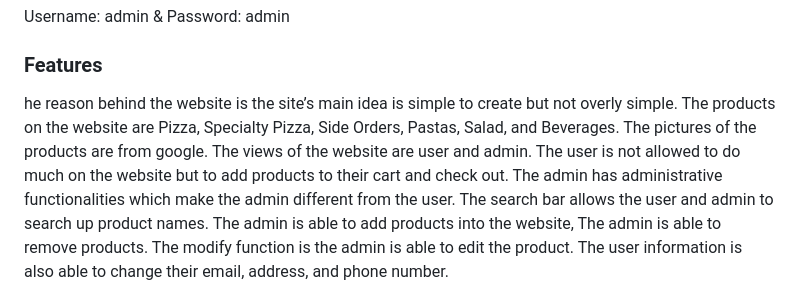
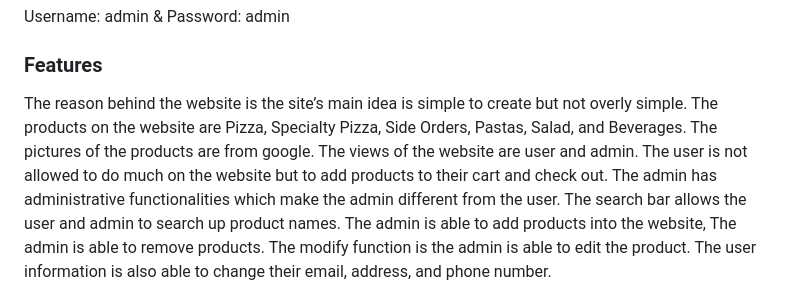
Before and after one commit to sabasyed1/CSIT355-FinalProject, a Markdown page: README.md, the part around the change. GitHub-like rendering.

```diff
--- a/README.md
+++ b/README.md
@@ -12,7 +12,7 @@ Username: admin &
 Password: admin
 
 ### Features
-he reason behind the website is the site’s main idea is simple to create but not overly simple. The products on the website are Pizza, Specialty Pizza, Side Orders, Pastas, Salad, and Beverages. The pictures of the products are from google.
+The reason behind the website is the site’s main idea is simple to create but not overly simple. The products on the website are Pizza, Specialty Pizza, Side Orders, Pastas, Salad, and Beverages. The pictures of the products are from google.
 The views of the website are user and admin. The user is not allowed to do much on the website but to add products to their cart and check out. The admin has administrative functionalities which make the admin different from the user. The search bar allows the user and admin to search up product names. The admin is able to add products into the website, The admin is able to remove products. The modify function is the admin is able to edit the product. The user information is also able to change their email, address, and phone number.
 
 ### More about the site.
```
